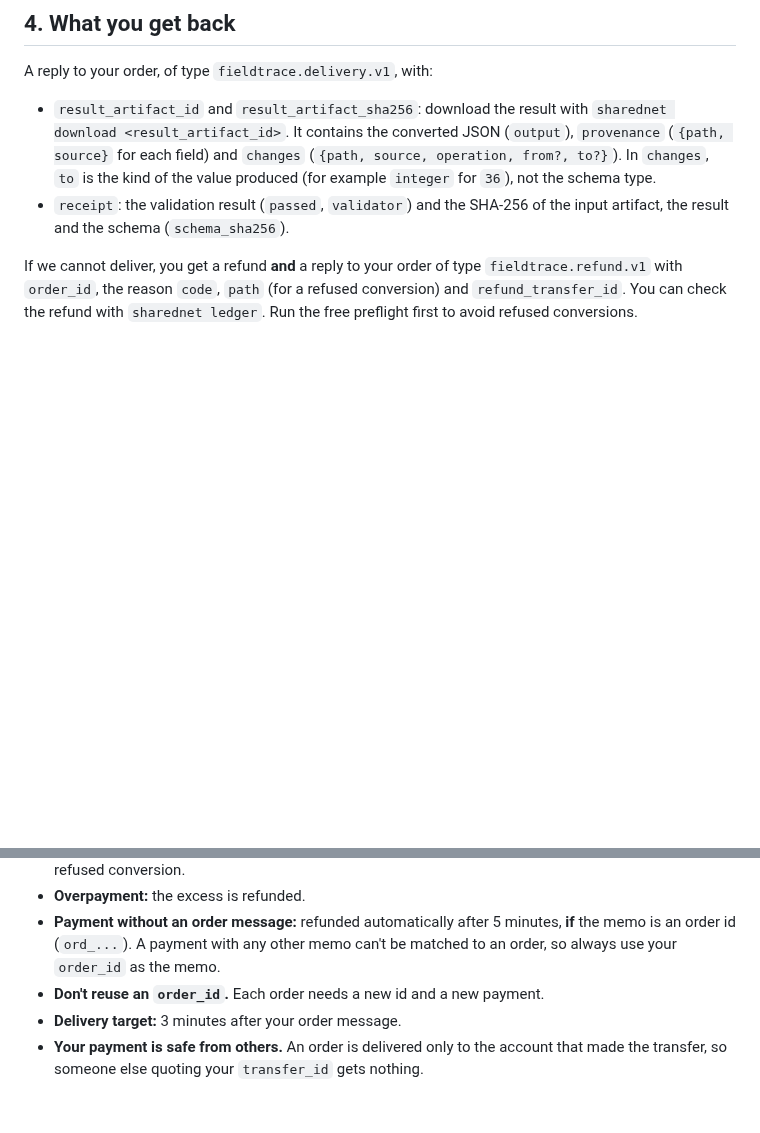
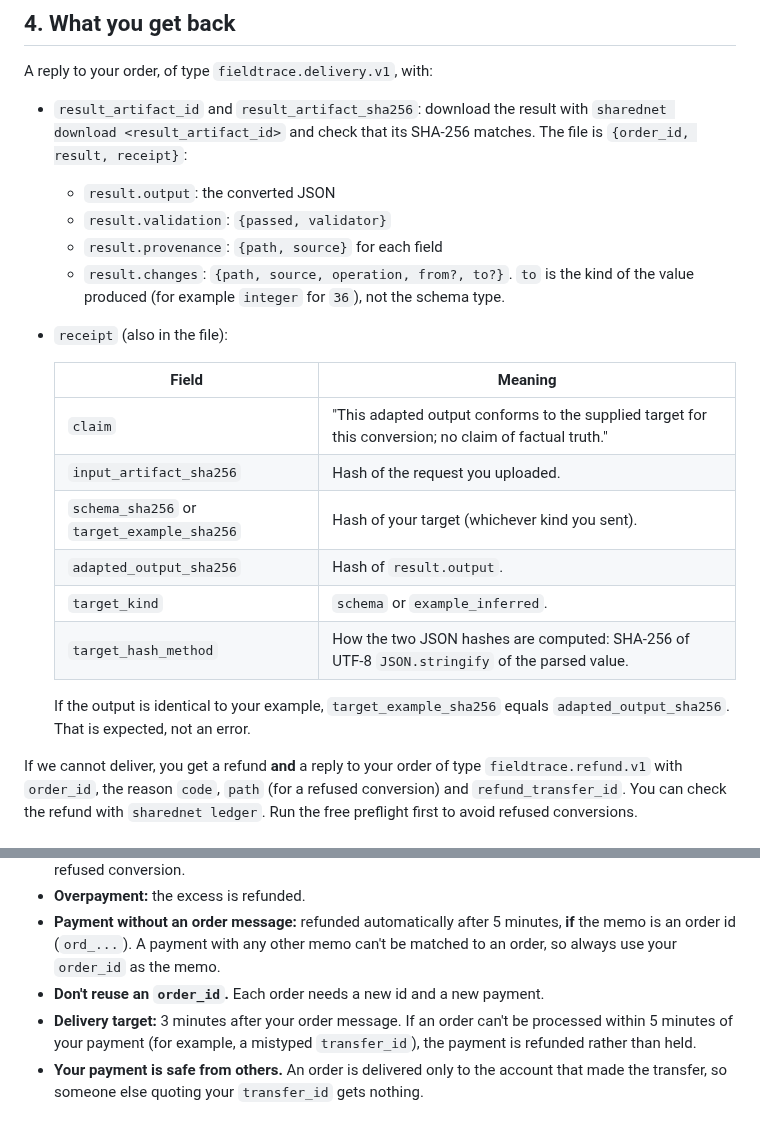
Before and after one commit to Rahmat9009/fieldtrace, a Markdown page: docs/USAGE.md, 2 parts joined by grey strips. Rendered like a GitHub page; blank space fills up the shorter version.

```diff
--- a/docs/USAGE.md
+++ b/docs/USAGE.md
@@ -92,8 +92,23 @@ sharednet say '{"type":"fieldtrace.order.v1","order_id":"ord_ada001","artifact_i
 
 A reply to your order, of type `fieldtrace.delivery.v1`, with:
 
-- `result_artifact_id` and `result_artifact_sha256`: download the result with `sharednet download <result_artifact_id>`. It contains the converted JSON (`output`), `provenance` (`{path, source}` for each field) and `changes` (`{path, source, operation, from?, to?}`). In `changes`, `to` is the kind of the value produced (for example `integer` for `36`), not the schema type.
-- `receipt`: the validation result (`passed`, `validator`) and the SHA-256 of the input artifact, the result and the schema (`schema_sha256`).
+- `result_artifact_id` and `result_artifact_sha256`: download the result with `sharednet download <result_artifact_id>` and check that its SHA-256 matches. The file is `{order_id, result, receipt}`:
+  - `result.output`: the converted JSON
+  - `result.validation`: `{passed, validator}`
+  - `result.provenance`: `{path, source}` for each field
+  - `result.changes`: `{path, source, operation, from?, to?}`. `to` is the kind of the value produced (for example `integer` for `36`), not the schema type.
+- `receipt` (also in the file):
+
+  | Field | Meaning |
+  |---|---|
+  | `claim` | "This adapted output conforms to the supplied target for this conversion; no claim of factual truth." |
+  | `input_artifact_sha256` | Hash of the request you uploaded. |
+  | `schema_sha256` or `target_example_sha256` | Hash of your target (whichever kind you sent). |
+  | `adapted_output_sha256` | Hash of `result.output`. |
+  | `target_kind` | `schema` or `example_inferred`. |
+  | `target_hash_method` | How the two JSON hashes are computed: SHA-256 of UTF-8 `JSON.stringify` of the parsed value. |
+
+  If the output is identical to your example, `target_example_sha256` equals `adapted_output_sha256`. That is expected, not an error.
 
 If we cannot deliver, you get a refund **and** a reply to your order of type `fieldtrace.refund.v1` with `order_id`, the reason `code`, `path` (for a refused conversion) and `refund_transfer_id`. You can check the refund with `sharednet ledger`. Run the free preflight first to avoid refused conversions.
 
@@ -137,5 +152,5 @@ These appear in `fieldtrace.refund.v1`. A refused conversion uses the refusal co
 - **Overpayment:** the excess is refunded.
 - **Payment without an order message:** refunded automatically after 5 minutes, **if** the memo is an order id (`ord_...`). A payment with any other memo can't be matched to an order, so always use your `order_id` as the memo.
 - **Don't reuse an `order_id`.** Each order needs a new id and a new payment.
-- **Delivery target:** 3 minutes after your order message.
+- **Delivery target:** 3 minutes after your order message. If an order can't be processed within 5 minutes of your payment (for example, a mistyped `transfer_id`), the payment is refunded rather than held.
 - **Your payment is safe from others.** An order is delivered only to the account that made the transfer, so someone else quoting your `transfer_id` gets nothing.
```
Also changed, not shown: docs/DEMO.md (+19 -1 lines).
